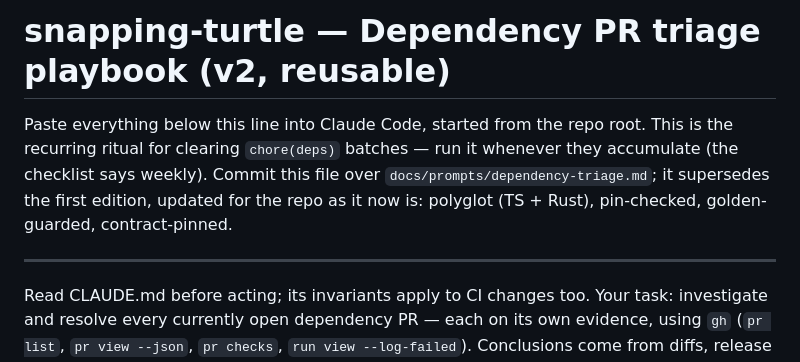
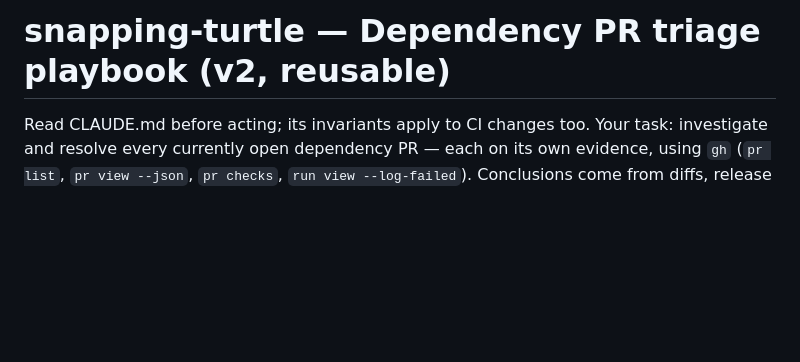
Before and after one commit to bpurgaso/snapping-turtle, a Markdown page: docs/prompts/dependency-triage-playbook-v2.md, the part around the change. GitHub-like rendering; blank space fills up the shorter version.

Commit message:
updating dependencies playbook

```diff
--- a/docs/prompts/dependency-triage-playbook-v2.md
+++ b/docs/prompts/dependency-triage-playbook-v2.md
@@ -1,8 +1,4 @@
 # snapping-turtle — Dependency PR triage playbook (v2, reusable)
-
-Paste everything below this line into Claude Code, started from the repo root. This is the recurring ritual for clearing `chore(deps)` batches — run it whenever they accumulate (the checklist says weekly). Commit this file over `docs/prompts/dependency-triage.md`; it supersedes the first edition, updated for the repo as it now is: polyglot (TS + Rust), pin-checked, golden-guarded, contract-pinned.
-
----
 
 Read CLAUDE.md before acting; its invariants apply to CI changes too. Your task: investigate and resolve every currently open dependency PR — each on its own evidence, using `gh` (`pr list`, `pr view --json`, `pr checks`, `run view --log-failed`). Conclusions come from diffs, release notes, and logs — not from PR titles and not from this playbook's expectations.
 
```
